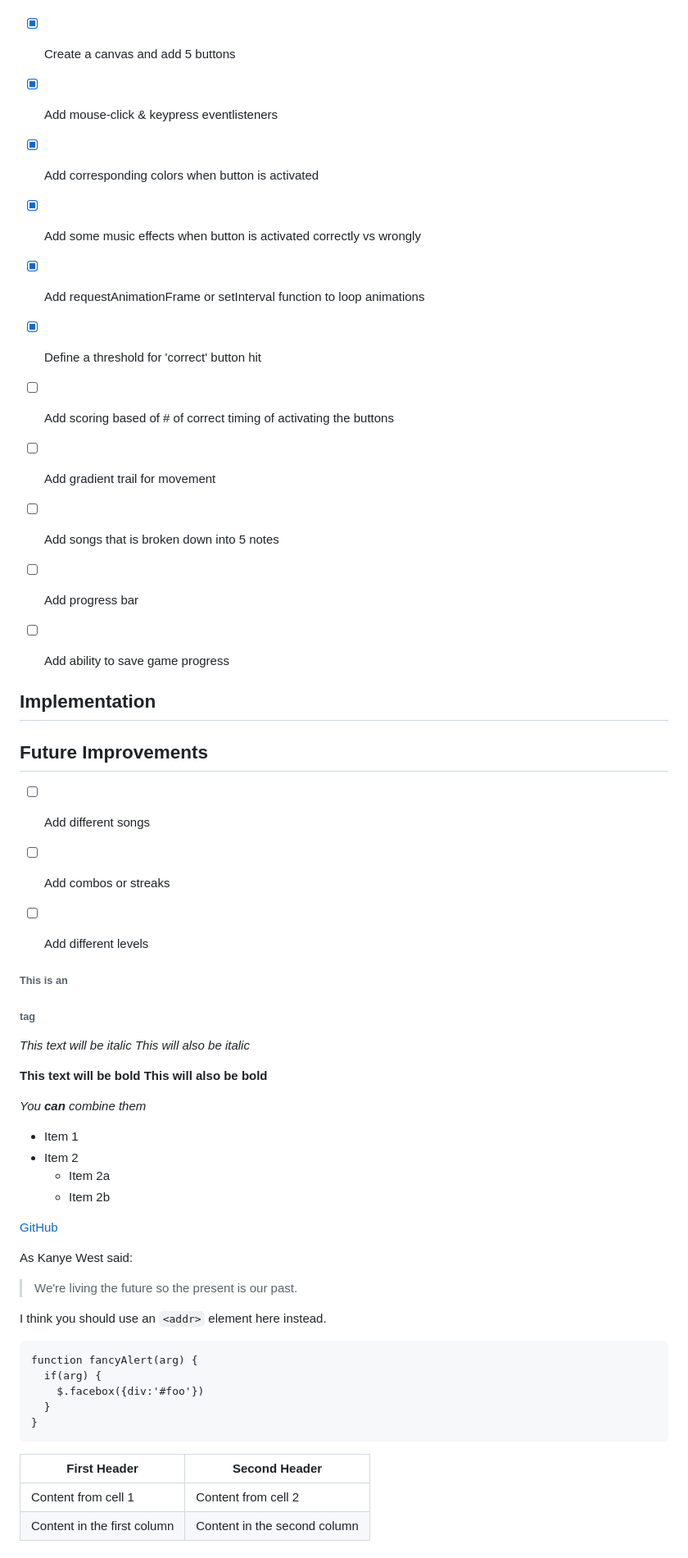
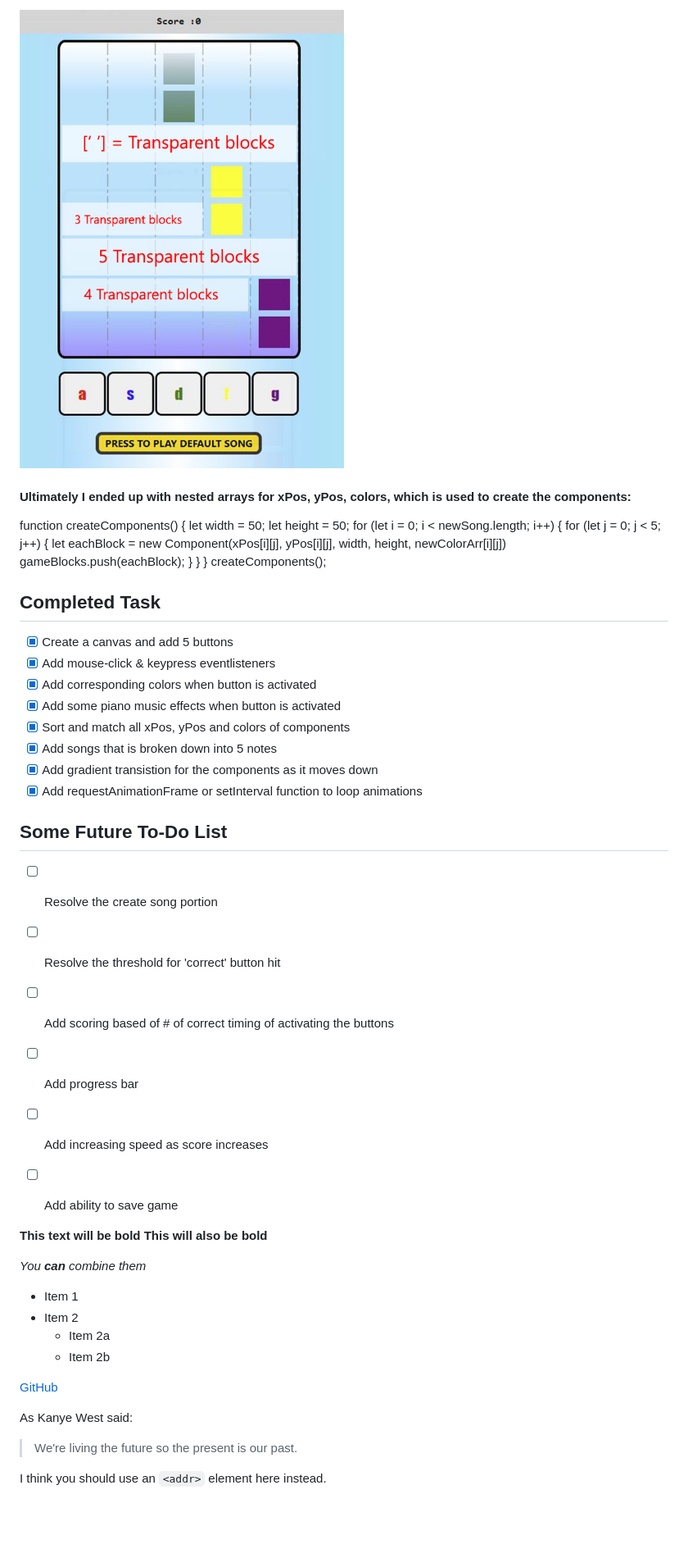
Before and after one commit to gohyiqian/FiveFingersGame, a Markdown page: Readme.md, the part around the change printed below. Shown: that part at 82% size. Drawn GitHub-style; pictures changed too: images/explain.jpg (added); blank space fills up the shorter version.

```diff
--- a/Readme.md
+++ b/Readme.md
@@ -34,28 +115,38 @@ Basic Animation Steps using canvas elements:
+![Explanation Image](/images/explain.jpg)
+
+#### Ultimately I ended up with nested arrays for xPos, yPos, colors, which is used to create the components:
+
+function createComponents() {
+  let width = 50;
+  let height = 50;
+  for (let i = 0; i < newSong.length; i++) {
+    for (let j = 0; j < 5; j++) {
+      let eachBlock = new Component(xPos[i][j], yPos[i][j], width, height, newColorArr[i][j])
+      gameBlocks.push(eachBlock);
+    }
+  }
+}
+createComponents();
+
+
+## Completed Task
 - [x] Create a canvas and add 5 buttons
 - [x] Add mouse-click & keypress eventlisteners
 - [x] Add corresponding colors when button is activated
-- [x] Add some music effects when button is activated correctly vs wrongly
+- [x] Add some piano music effects when button is activated
+- [x] Sort and match all xPos, yPos and colors of components
+- [x] Add songs that is broken down into 5 notes
+- [x] Add gradient transistion for the components as it moves down
 - [x] Add requestAnimationFrame or setInterval function to loop animations
-- [x] Define a threshold for 'correct' button hit
+
+## Some Future To-Do List
+- [ ] Resolve the create song portion
+- [ ] Resolve the threshold for 'correct' button hit
 - [ ] Add scoring based of # of correct timing of activating the buttons
-- [ ] Add gradient trail for movement
-- [ ] Add songs that is broken down into 5 notes
 - [ ] Add progress bar
-- [ ] Add ability to save game progress
+- [ ] Add increasing speed as score increases
+- [ ] Add ability to save game
 
-
-## Implementation
-
-## Future Improvements
-- [ ] Add different songs
-- [ ] Add combos or streaks
-- [ ] Add different levels
-
-
-###### This is an <h6> tag
-
-*This text will be italic*
-_This will also be italic_
 
 **This text will be bold**
 __This will also be bold__
@@ -69,7 +160,6 @@ _You **can** combine them_
 
 
 
-
 [GitHub](http://github.com)
 
 As Kanye West said:
@@ -79,14 +169,3 @@ As Kanye West said:
 
 I think you should use an
 `<addr>` element here instead.
-
-    function fancyAlert(arg) {
-      if(arg) {
-        $.facebox({div:'#foo'})
-      }
-    }
-
-First Header | Second Header
------------- | -------------
-Content from cell 1 | Content from cell 2
-Content in the first column | Content in the second column
```
Also changed, not shown: other parts of Readme.md (+92 -11 lines), images/artboard.jpg (added), 5 other files.
